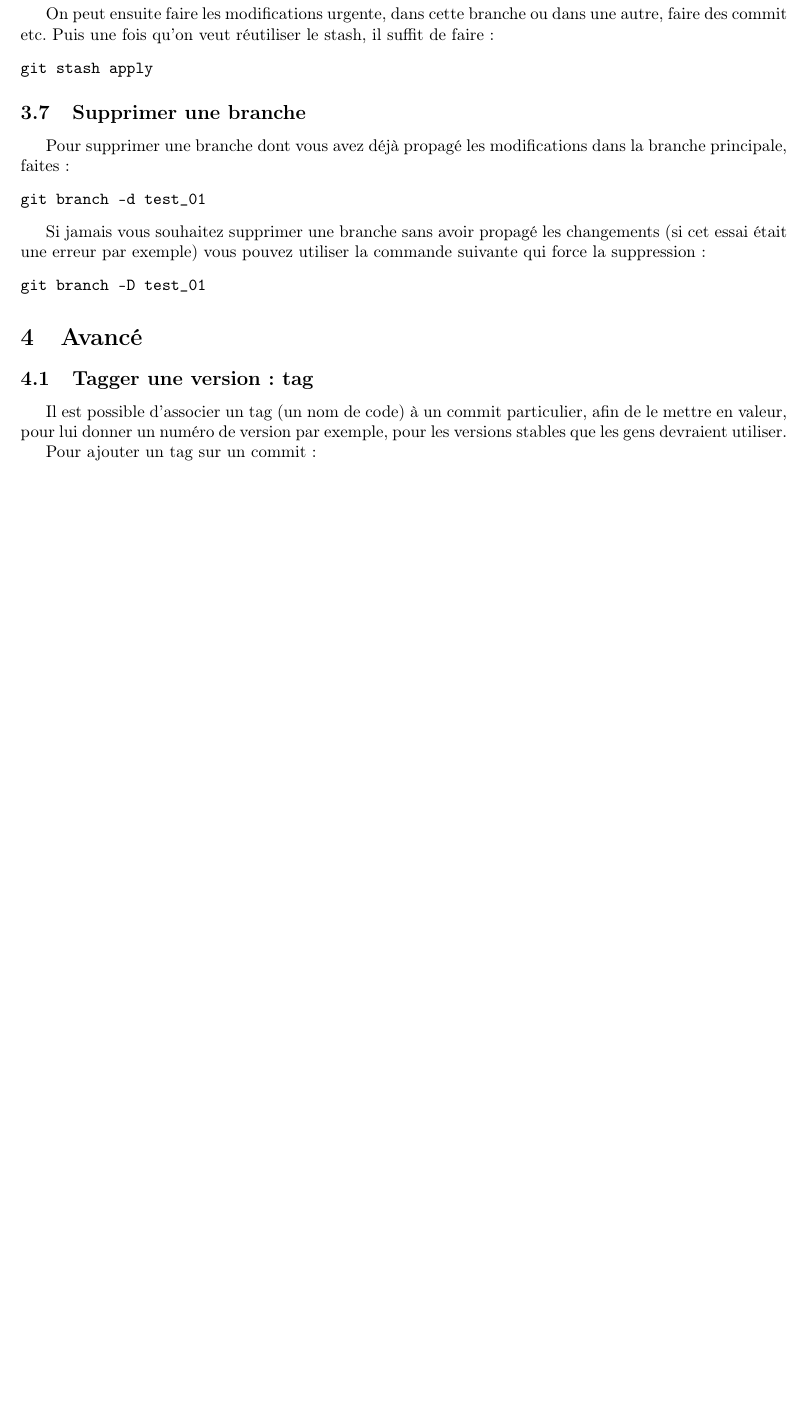
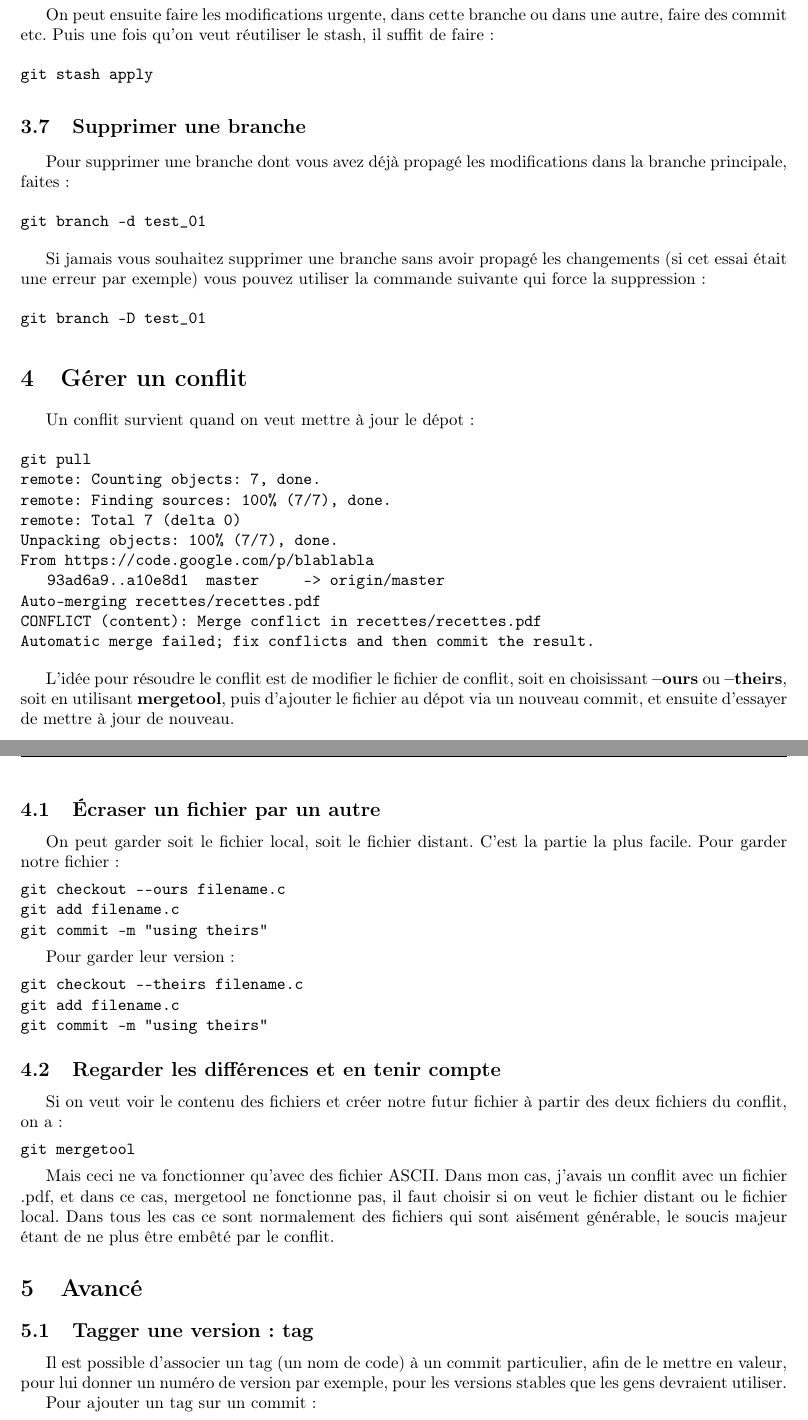
Before and after one commit to sanyaade-teachings/autiwa-tutorials, a LaTeX document (git/aide-memoire-git.tex): part of page 7 of 9 before the commit and two parts of pages 7 and 8 of 10 after it, the two joined at a grey line, cut so that both start at the same text, the shorter picture padded with empty space. Compiled offline with pdfLaTeX; an older LaTeX class or package is replaced by its successor.

Commit message:
git: adding a section about conflicts

```diff
--- a/git/aide-memoire-git.tex
+++ b/git/aide-memoire-git.tex
@@ -333,6 +333,47 @@ Si jamais vous souhaitez supprimer une branche sans avoir propagé les changemen
 git branch -D test_01
 \end{verbatim}
 
+\section{Gérer un conflit}
+Un conflit survient quand on veut mettre à jour le dépot :
+\begin{verbatim}
+git pull
+remote: Counting objects: 7, done.
+remote: Finding sources: 100% (7/7), done.
+remote: Total 7 (delta 0)
+Unpacking objects: 100% (7/7), done.
+From https://code.google.com/p/blablabla
+   93ad6a9..a10e8d1  master     -> origin/master
+Auto-merging recettes/recettes.pdf
+CONFLICT (content): Merge conflict in recettes/recettes.pdf
+Automatic merge failed; fix conflicts and then commit the result.
+\end{verbatim}
+
+L'idée pour résoudre le conflit est de modifier le fichier de conflit, soit en choisissant \textbf{--ours} ou \textbf{--theirs}, soit en utilisant \textbf{mergetool}, puis d'ajouter le fichier au dépot via un nouveau commit, et ensuite d'essayer de mettre à jour de nouveau.
+
+\subsection{Écraser un fichier par un autre}
+On peut garder soit le fichier local, soit le fichier distant. C'est la partie la plus facile. Pour garder notre fichier :
+\begin{verbatim}
+git checkout --ours filename.c
+git add filename.c
+git commit -m "using theirs"
+\end{verbatim}
+
+Pour garder leur version :
+\begin{verbatim}
+git checkout --theirs filename.c
+git add filename.c
+git commit -m "using theirs"
+\end{verbatim}
+
+\subsection{Regarder les différences et en tenir compte}
+Si on veut voir le contenu des fichiers et créer notre futur fichier à partir des deux fichiers du conflit, on a :
+\begin{verbatim}
+git mergetool
+\end{verbatim}
+
+Mais ceci ne va fonctionner qu'avec des fichier ASCII. Dans mon cas, j'avais un conflit avec un fichier .pdf, et dans ce cas, mergetool ne fonctionne pas, il faut choisir si on veut le fichier distant ou le fichier local. Dans tous les cas ce sont normalement des fichiers qui sont aisément générable, le soucis majeur étant de ne plus être embêté par le conflit.
+
+
 \section{Avancé}
 \subsection{Tagger une version : tag}\index{git!tag}
 Il est possible d'associer un tag (un nom de code) à un commit particulier, afin de le mettre en valeur, pour lui donner un numéro de version par exemple, pour les versions stables que les gens devraient utiliser.
```
Also changed, not shown: git/aide-memoire-git.pdf, git/aide-memoire-git.tex (5 more changed lines).
